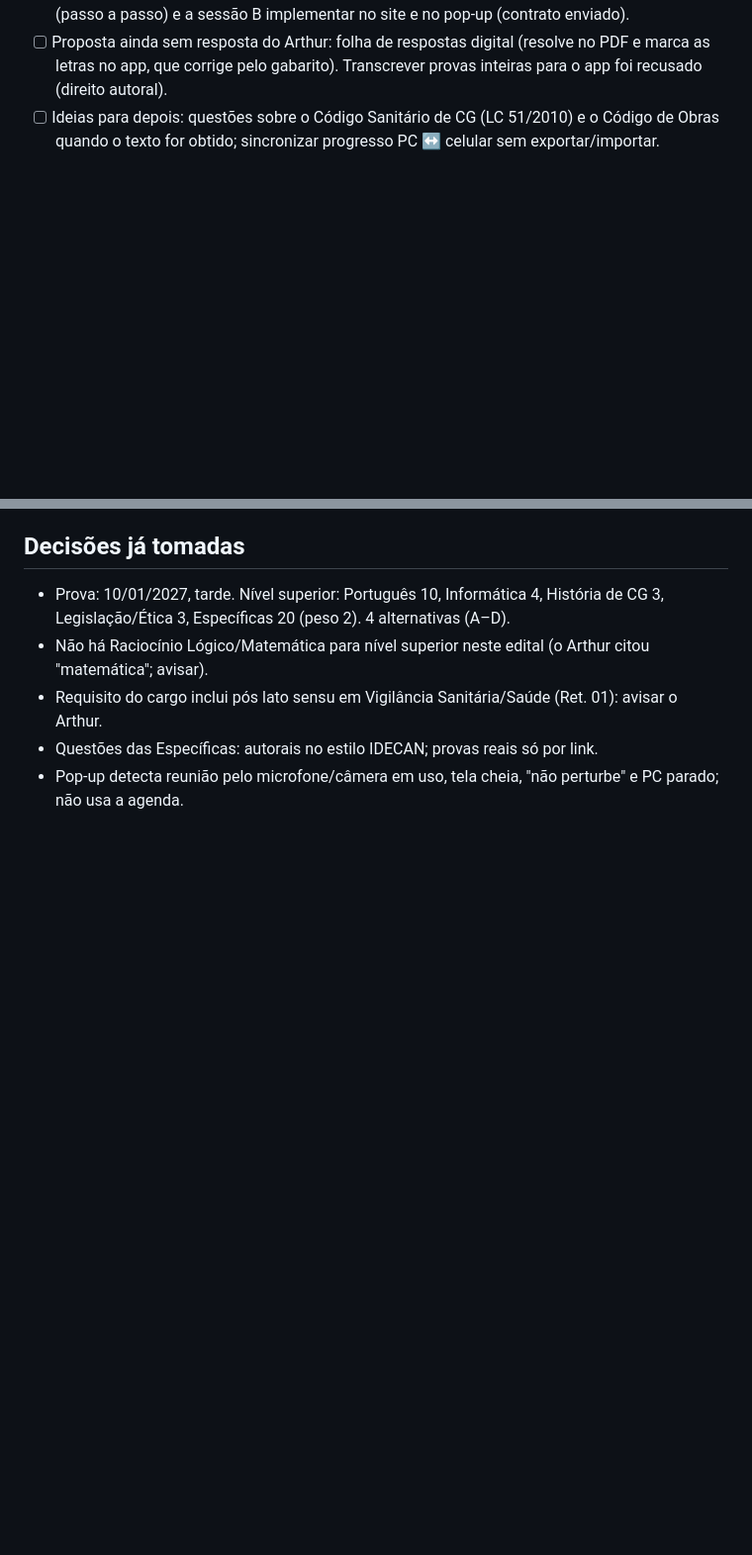
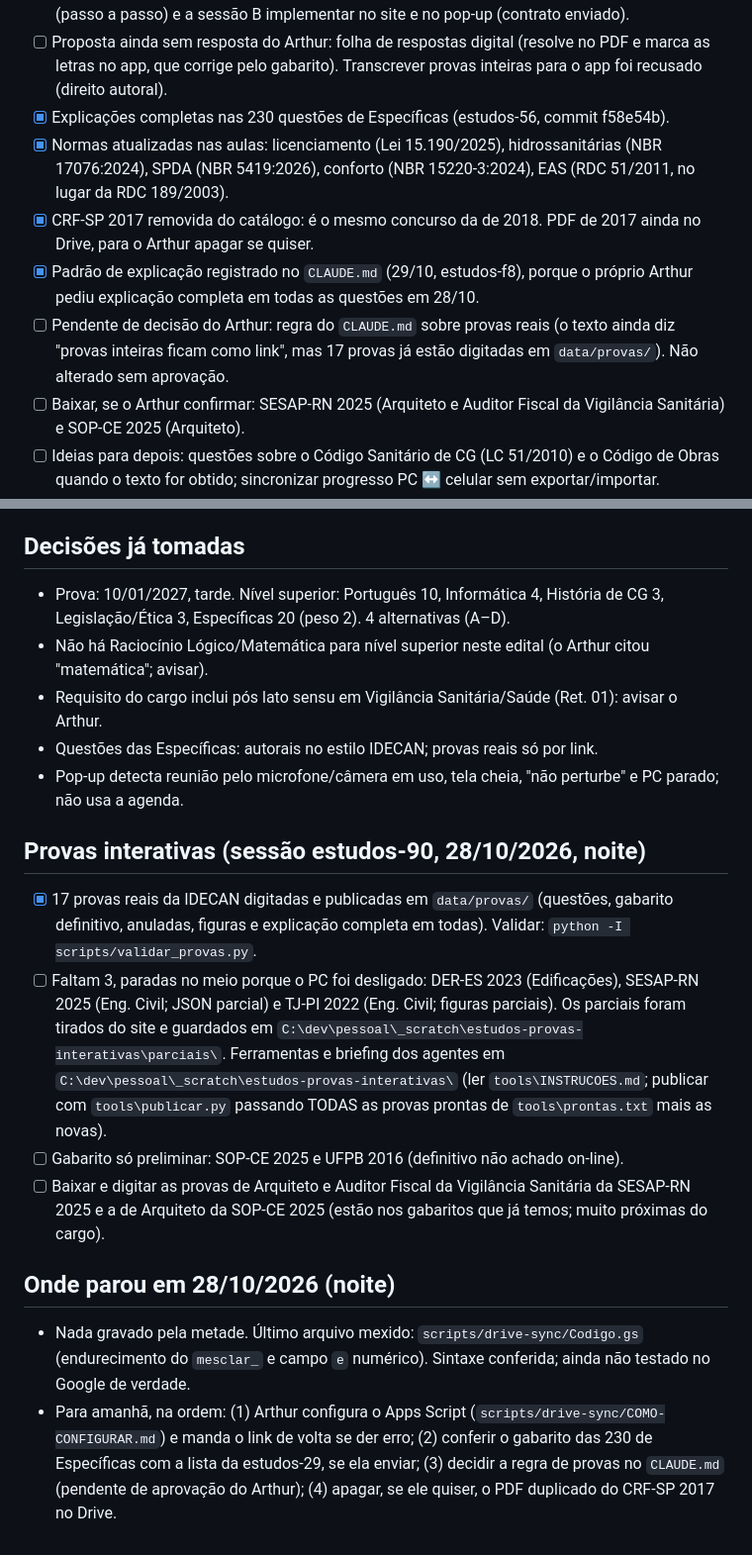
Before and after one commit to arthursergio-hue/estudos-concurso-cg, a Markdown page: PROXIMA-SESSAO.md, 2 parts joined by grey strips. Shown at 99% size. Rendered like a GitHub page; blank space fills up the shorter version.

Commit message:
Documentação: padrão de explicação no CLAUDE.md, README e próxima sessão
O Arthur pediu explicação completa em todas as questões (28/10): fica registrado o formato
Por que / As outras / Para memorizar. A regra sobre provas reais segue pendente dele.

Co-Authored-By: Claude Opus 5.5 <noreply@anthropic.com>

```diff
--- a/PROXIMA-SESSAO.md
+++ b/PROXIMA-SESSAO.md
@@ -56,6 +56,14 @@ Cole isto numa sessão nova aberta em `C:\dev\pessoal\estudos`:
   sessão B implementar no site e no pop-up (contrato enviado).
 - [ ] Proposta ainda sem resposta do Arthur: folha de respostas digital (resolve no PDF e marca as letras no app, que
   corrige pelo gabarito). Transcrever provas inteiras para o app foi recusado (direito autoral).
+- [x] Explicações completas nas 230 questões de Específicas (estudos-56, commit f58e54b).
+- [x] Normas atualizadas nas aulas: licenciamento (Lei 15.190/2025), hidrossanitárias (NBR 17076:2024), SPDA (NBR 5419:2026), conforto (NBR 15220-3:2024), EAS (RDC 51/2011, no lugar da RDC 189/2003).
+- [x] CRF-SP 2017 removida do catálogo: é o mesmo concurso da de 2018. PDF de 2017 ainda no Drive, para o Arthur apagar se quiser.
+- [x] Padrão de explicação registrado no `CLAUDE.md` (29/10, estudos-f8), porque o próprio Arthur pediu explicação
+  completa em todas as questões em 28/10.
+- [ ] Pendente de decisão do Arthur: regra do `CLAUDE.md` sobre provas reais (o texto ainda diz "provas inteiras ficam
+  como link", mas 17 provas já estão digitadas em `data/provas/`). Não alterado sem aprovação.
+- [ ] Baixar, se o Arthur confirmar: SESAP-RN 2025 (Arquiteto e Auditor Fiscal da Vigilância Sanitária) e SOP-CE 2025 (Arquiteto).
 - [ ] Ideias para depois: questões sobre o Código Sanitário de CG (LC 51/2010) e o Código de Obras quando o texto
   for obtido; sincronizar progresso PC ↔ celular sem exportar/importar.
 
@@ -67,3 +75,21 @@ Cole isto numa sessão nova aberta em `C:\dev\pessoal\estudos`:
 - Requisito do cargo inclui pós lato sensu em Vigilância Sanitária/Saúde (Ret. 01): avisar o Arthur.
 - Questões das Específicas: autorais no estilo IDECAN; provas reais só por link.
 - Pop-up detecta reunião pelo microfone/câmera em uso, tela cheia, "não perturbe" e PC parado; não usa a agenda.
+
+## Provas interativas (sessão estudos-90, 28/10/2026, noite)
+
+- [x] 17 provas reais da IDECAN digitadas e publicadas em `data/provas/` (questões, gabarito definitivo, anuladas,
+  figuras e explicação completa em todas). Validar: `python -I scripts/validar_provas.py`.
+- [ ] Faltam 3, paradas no meio porque o PC foi desligado: DER-ES 2023 (Edificações), SESAP-RN 2025 (Eng. Civil;
+  JSON parcial) e TJ-PI 2022 (Eng. Civil; figuras parciais). Os parciais foram tirados do site e guardados em
+  `C:\dev\pessoal\_scratch\estudos-provas-interativas\parciais\`. Ferramentas e briefing dos agentes em
+  `C:\dev\pessoal\_scratch\estudos-provas-interativas\` (ler `tools\INSTRUCOES.md`; publicar com
+  `tools\publicar.py` passando TODAS as provas prontas de `tools\prontas.txt` mais as novas).
+- [ ] Gabarito só preliminar: SOP-CE 2025 e UFPB 2016 (definitivo não achado on-line).
+- [ ] Baixar e digitar as provas de Arquiteto e Auditor Fiscal da Vigilância Sanitária da SESAP-RN 2025 e a de
+  Arquiteto da SOP-CE 2025 (estão nos gabaritos que já temos; muito próximas do cargo).
+
+## Onde parou em 28/10/2026 (noite)
+
+- Nada gravado pela metade. Último arquivo mexido: `scripts/drive-sync/Codigo.gs` (endurecimento do `mesclar_` e campo `e` numérico). Sintaxe conferida; ainda não testado no Google de verdade.
+- Para amanhã, na ordem: (1) Arthur configura o Apps Script (`scripts/drive-sync/COMO-CONFIGURAR.md`) e manda o link de volta se der erro; (2) conferir o gabarito das 230 de Específicas com a lista da estudos-29, se ela enviar; (3) decidir a regra de provas no `CLAUDE.md` (pendente de aprovação do Arthur); (4) apagar, se ele quiser, o PDF duplicado do CRF-SP 2017 no Drive.
```
Also changed, not shown: CLAUDE.md (+6 -0 lines), README.md (+1 -0 lines).
